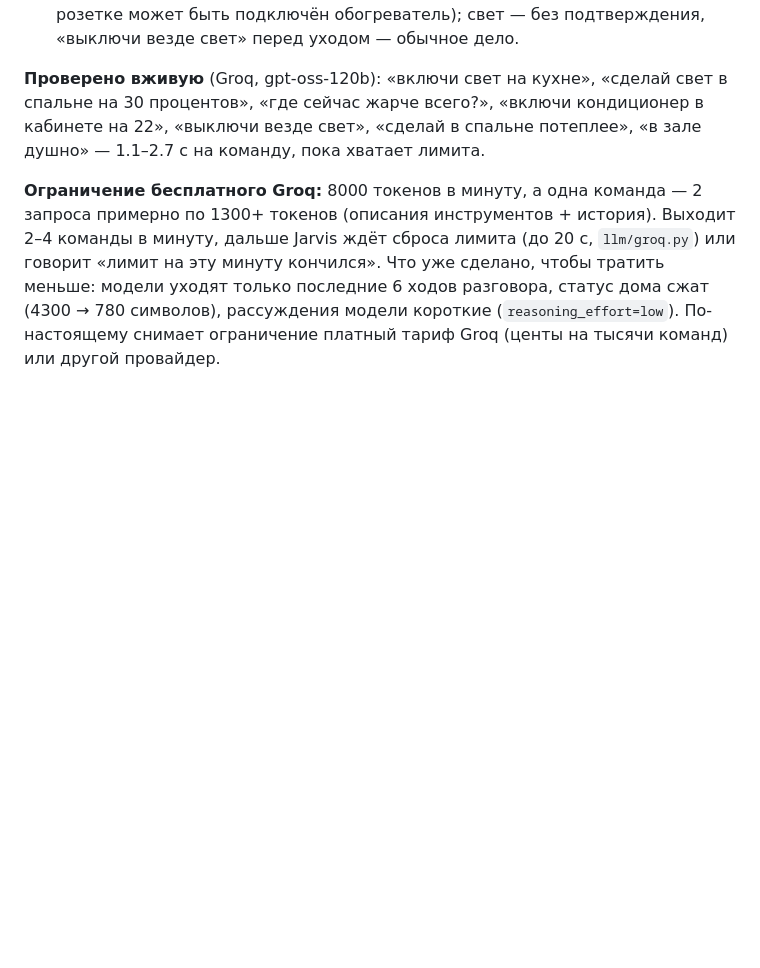
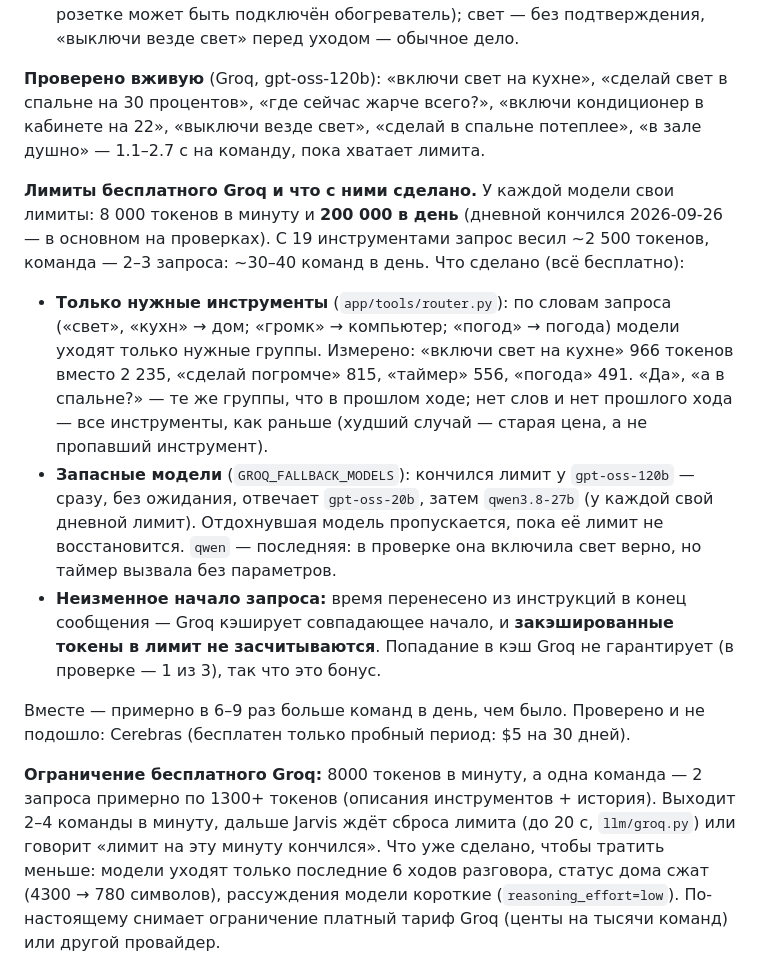
Before and after one commit to malma0/smarhome, a Markdown page: README.md, the part around the change. Rendered like a GitHub page; blank space fills up the shorter version.

Commit message:
docs: free-tier limits and what was done about them

```diff
--- a/README.md
+++ b/README.md
@@ -657,6 +657,31 @@ Assistant в `homeassistant/config/scripts.yaml`: их можно менять
 спальне потеплее», «в зале душно» — 1.1–2.7 с на команду, пока хватает
 лимита.
 
+**Лимиты бесплатного Groq и что с ними сделано.** У каждой модели свои
+лимиты: 8 000 токенов в минуту и **200 000 в день** (дневной кончился
+2026-09-26 — в основном на проверках). С 19 инструментами запрос весил ~2 500
+токенов, команда — 2–3 запроса: ~30–40 команд в день. Что сделано (всё
+бесплатно):
+- **Только нужные инструменты** (`app/tools/router.py`): по словам запроса
+  («свет», «кухн» → дом; «громк» → компьютер; «погод» → погода) модели
+  уходят только нужные группы. Измерено: «включи свет на кухне» 966 токенов
+  вместо 2 235, «сделай погромче» 815, «таймер» 556, «погода» 491. «Да», «а в
+  спальне?» — те же группы, что в прошлом ходе; нет слов и нет прошлого хода —
+  все инструменты, как раньше (худший случай — старая цена, а не пропавший
+  инструмент).
+- **Запасные модели** (`GROQ_FALLBACK_MODELS`): кончился лимит у
+  `gpt-oss-120b` — сразу, без ожидания, отвечает `gpt-oss-20b`, затем
+  `qwen3.8-27b` (у каждой свой дневной лимит). Отдохнувшая модель пропускается,
+  пока её лимит не восстановится. `qwen` — последняя: в проверке она включила
+  свет верно, но таймер вызвала без параметров.
+- **Неизменное начало запроса:** время перенесено из инструкций в конец
+  сообщения — Groq кэширует совпадающее начало, и **закэшированные токены в
+  лимит не засчитываются**. Попадание в кэш Groq не гарантирует (в проверке —
+  1 из 3), так что это бонус.
+
+Вместе — примерно в 6–9 раз больше команд в день, чем было. Проверено и не
+подошло: Cerebras (бесплатен только пробный период: $5 на 30 дней).
+
 **Ограничение бесплатного Groq:** 8000 токенов в минуту, а одна команда —
 2 запроса примерно по 1300+ токенов (описания инструментов + история).
 Выходит 2–4 команды в минуту, дальше Jarvis ждёт сброса лимита (до 20 с,
```
